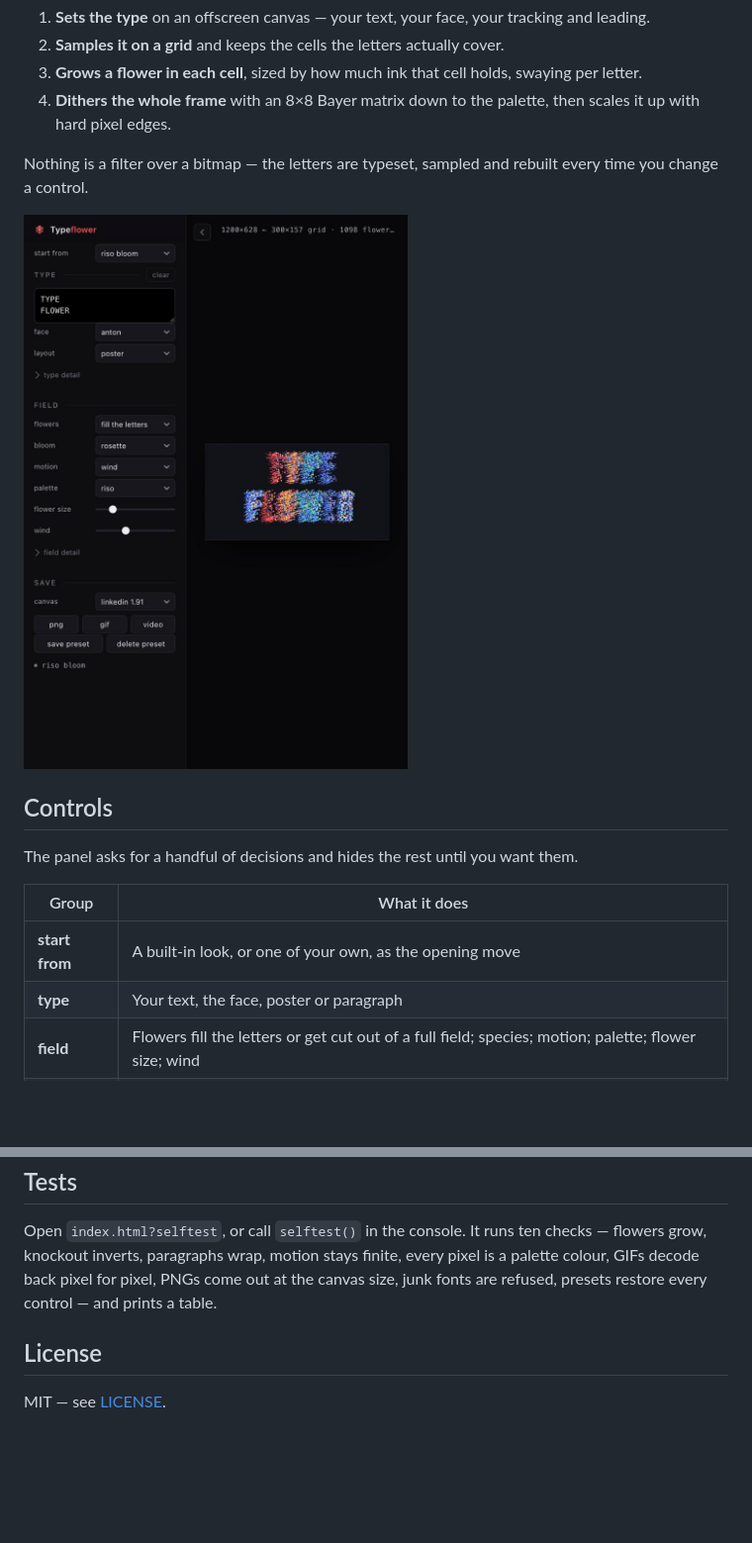
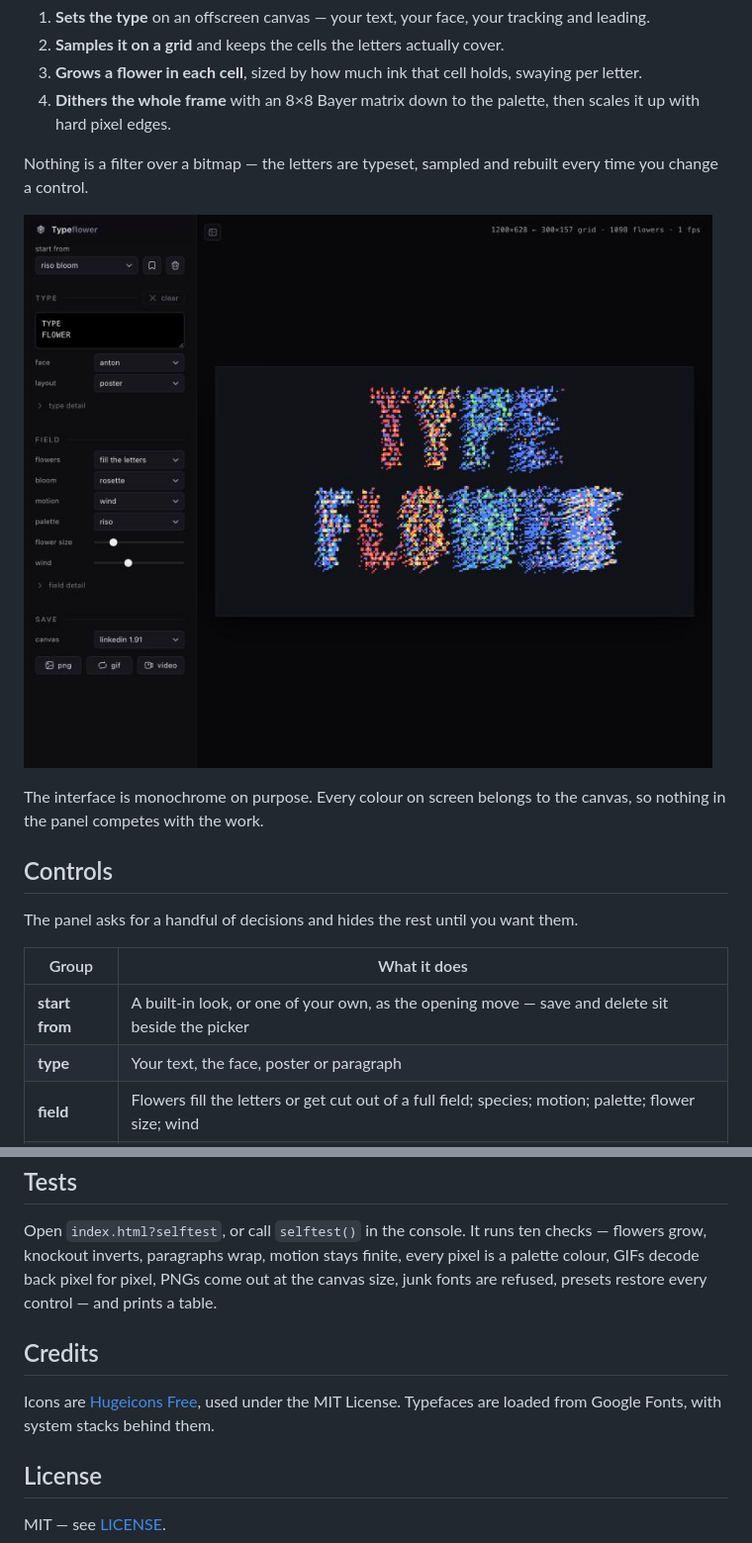
Before and after one commit to UdayX/typeflower, a Markdown page: README.md, 2 parts joined by grey strips. Shown at 99% size. GitHub-like rendering; pictures changed too: docs/interface.jpg; blank space fills up the shorter version.

```diff
--- a/README.md
+++ b/README.md
@@ -25,7 +25,9 @@ Or use the hosted copy at **[udayx.github.io/typeflower](https://udayx.github.io
 
 Nothing is a filter over a bitmap — the letters are typeset, sampled and rebuilt every time you change a control.
 
-![The tool's interface: a control sidebar beside the canvas](docs/interface.jpg)
+![The tool's interface: a monochrome control panel beside the canvas](docs/interface.jpg)
+
+The interface is monochrome on purpose. Every colour on screen belongs to the canvas, so nothing in the panel competes with the work.
 
 ## Controls
 
@@ -33,7 +35,7 @@ The panel asks for a handful of decisions and hides the rest until you want them
 
 | Group | What it does |
 |---|---|
-| **start from** | A built-in look, or one of your own, as the opening move |
+| **start from** | A built-in look, or one of your own, as the opening move — save and delete sit beside the picker |
 | **type** | Your text, the face, poster or paragraph |
 | **field** | Flowers fill the letters or get cut out of a full field; species; motion; palette; flower size; wind |
 | **save** | Canvas size, then PNG, GIF or MP4 — all at that size, not the window's |
@@ -85,6 +87,10 @@ Chrome, Edge and Arc are the happy path. Safari and Firefox render and export PN
 
 Open `index.html?selftest`, or call `selftest()` in the console. It runs ten checks — flowers grow, knockout inverts, paragraphs wrap, motion stays finite, every pixel is a palette colour, GIFs decode back pixel for pixel, PNGs come out at the canvas size, junk fonts are refused, presets restore every control — and prints a table.
 
+## Credits
+
+Icons are [Hugeicons Free](https://hugeicons.com), used under the MIT License. Typefaces are loaded from Google Fonts, with system stacks behind them.
+
 ## License
 
 MIT — see [LICENSE](LICENSE).
```
Also changed, not shown: 1 other file.
